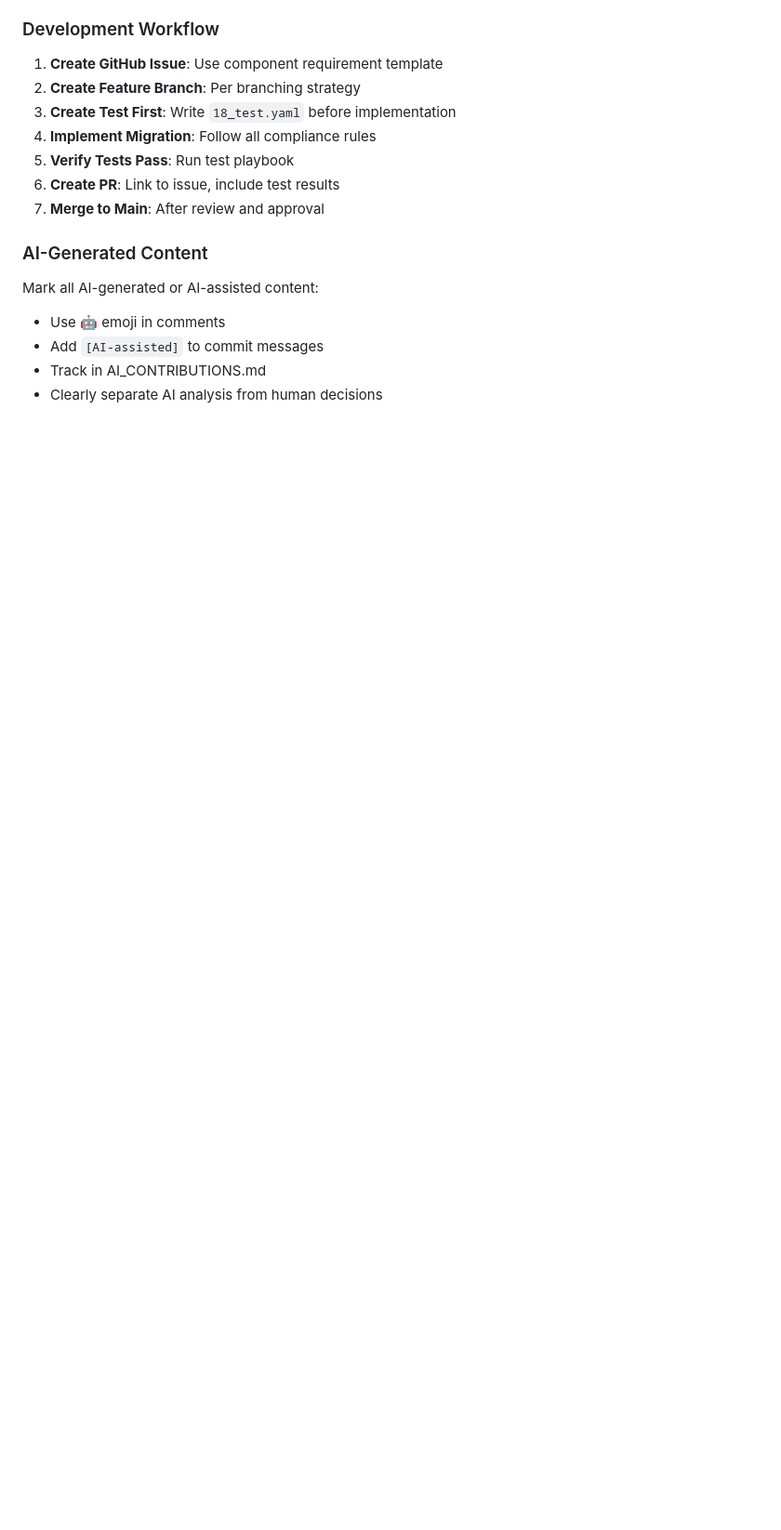
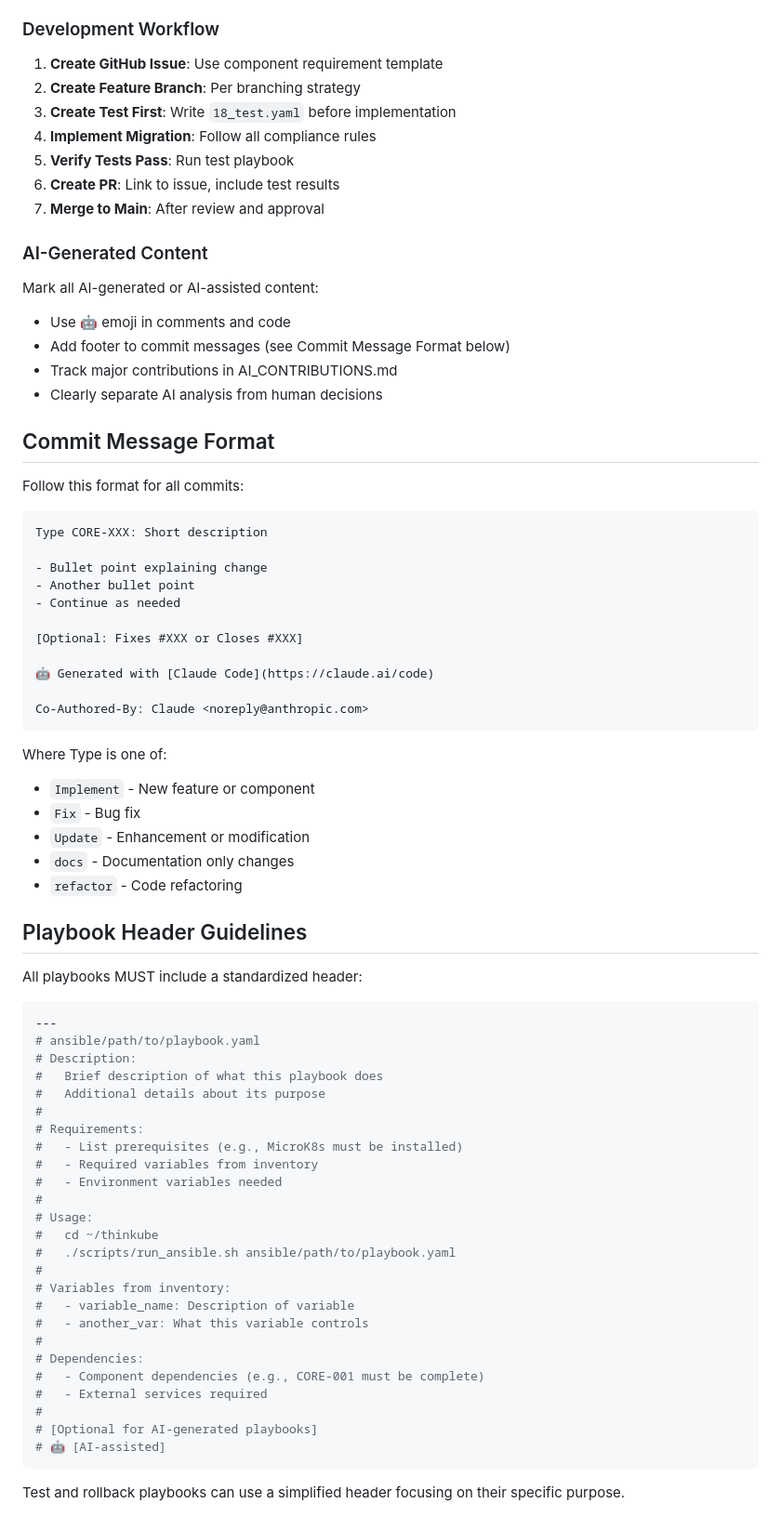
Before and after one commit to cmxela/thinkube, a Markdown page: CLAUDE.md, the part around the change. Shown at 93% size. GitHub-like rendering; blank space fills up the shorter version.

Commit message:
docs: Update documentation for consistency in commit formats and playbook headers
- Fix inconsistent commit message format guidelines in CLAUDE.md
- Add playbook header guidelines to CLAUDE.md
- Update BRANCHING_STRATEGY.md to match actual commit format
- Correct directory paths to use ansible/40_thinkube structure
- Align PR title format with actual practice

🤖 Generated with [Claude Code](https://claude.ai/code)

Co-Authored-By: Claude <noreply@anthropic.com>

````diff
--- a/CLAUDE.md
+++ b/CLAUDE.md
@@ -138,7 +138,66 @@ Before considering a migration complete:
 ### AI-Generated Content
 
 Mark all AI-generated or AI-assisted content:
-- Use 🤖 emoji in comments
-- Add `[AI-assisted]` to commit messages
-- Track in AI_CONTRIBUTIONS.md
+- Use 🤖 emoji in comments and code
+- Add footer to commit messages (see Commit Message Format below)
+- Track major contributions in AI_CONTRIBUTIONS.md
 - Clearly separate AI analysis from human decisions
+
+## Commit Message Format
+
+Follow this format for all commits:
+
+```
+Type CORE-XXX: Short description
+
+- Bullet point explaining change
+- Another bullet point
+- Continue as needed
+
+[Optional: Fixes #XXX or Closes #XXX]
+
+🤖 Generated with [Claude Code](https://claude.ai/code)
+
+Co-Authored-By: Claude <noreply@anthropic.com>
+```
+
+Where Type is one of:
+- `Implement` - New feature or component
+- `Fix` - Bug fix
+- `Update` - Enhancement or modification
+- `docs` - Documentation only changes
+- `refactor` - Code refactoring
+
+## Playbook Header Guidelines
+
+All playbooks MUST include a standardized header:
+
+```yaml
+---
+# ansible/path/to/playbook.yaml
+# Description:
+#   Brief description of what this playbook does
+#   Additional details about its purpose
+#
+# Requirements:
+#   - List prerequisites (e.g., MicroK8s must be installed)
+#   - Required variables from inventory
+#   - Environment variables needed
+#
+# Usage:
+#   cd ~/thinkube
+#   ./scripts/run_ansible.sh ansible/path/to/playbook.yaml
+#
+# Variables from inventory:
+#   - variable_name: Description of variable
+#   - another_var: What this variable controls
+#
+# Dependencies:
+#   - Component dependencies (e.g., CORE-001 must be complete)
+#   - External services required
+#
+# [Optional for AI-generated playbooks]
+# 🤖 [AI-assisted]
+```
+
+Test and rollback playbooks can use a simplified header focusing on their specific purpose.
````
Also changed, not shown: docs/architecture-k8s/BRANCHING_STRATEGY.md (+6 -5 lines).
